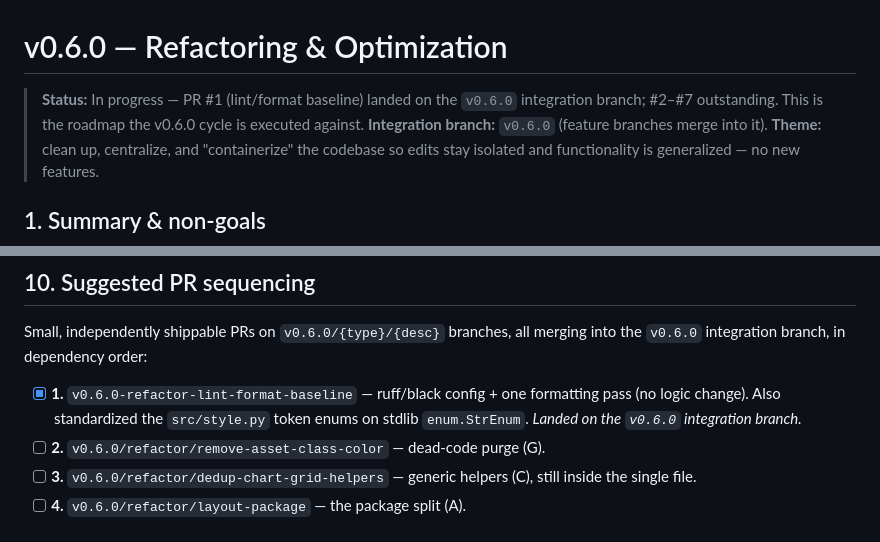
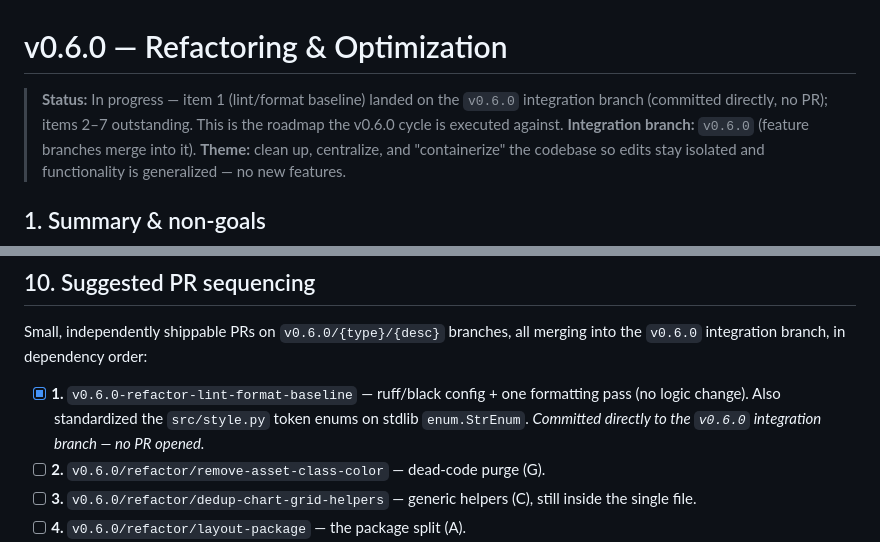
Before and after one commit to RorySullivan1/bbg_quant_dashboard, a Markdown page: .claude/dev_map/v0.6.0.md, 2 parts joined by grey strips. GitHub-like rendering.

Commit message:
docs: reword v0.6.0 dev_map item 1 — no PR, landed directly on branch
https://claude.ai/code/session_012eje2Go7tS2YgvKDCybEJF

```diff
--- a/.claude/dev_map/v0.6.0.md
+++ b/.claude/dev_map/v0.6.0.md
@@ -1,8 +1,8 @@
 # v0.6.0 — Refactoring & Optimization
 
-> **Status:** In progress — PR #1 (lint/format baseline) landed on the
-> `v0.6.0` integration branch; #2–#7 outstanding. This is the roadmap the
-> v0.6.0 cycle is executed against.
+> **Status:** In progress — item 1 (lint/format baseline) landed on the
+> `v0.6.0` integration branch (committed directly, no PR); items 2–7
+> outstanding. This is the roadmap the v0.6.0 cycle is executed against.
 > **Integration branch:** `v0.6.0` (feature branches merge into it).
 > **Theme:** clean up, centralize, and "containerize" the codebase so
 > edits stay isolated and functionality is generalized — no new features.
@@ -151,8 +151,8 @@ all merging into the `v0.6.0` integration branch, in dependency order:
 
 - [x] **1.** `v0.6.0-refactor-lint-format-baseline` — ruff/black config + one
   formatting pass (no logic change). Also standardized the `src/style.py`
-  token enums on stdlib `enum.StrEnum`. _Landed on the `v0.6.0` integration
-  branch._
+  token enums on stdlib `enum.StrEnum`. _Committed directly to the `v0.6.0`
+  integration branch — no PR opened._
 - [ ] **2.** `v0.6.0/refactor/remove-asset-class-color` — dead-code purge (G).
 - [ ] **3.** `v0.6.0/refactor/dedup-chart-grid-helpers` — generic helpers (C),
   still inside the single file.
```
